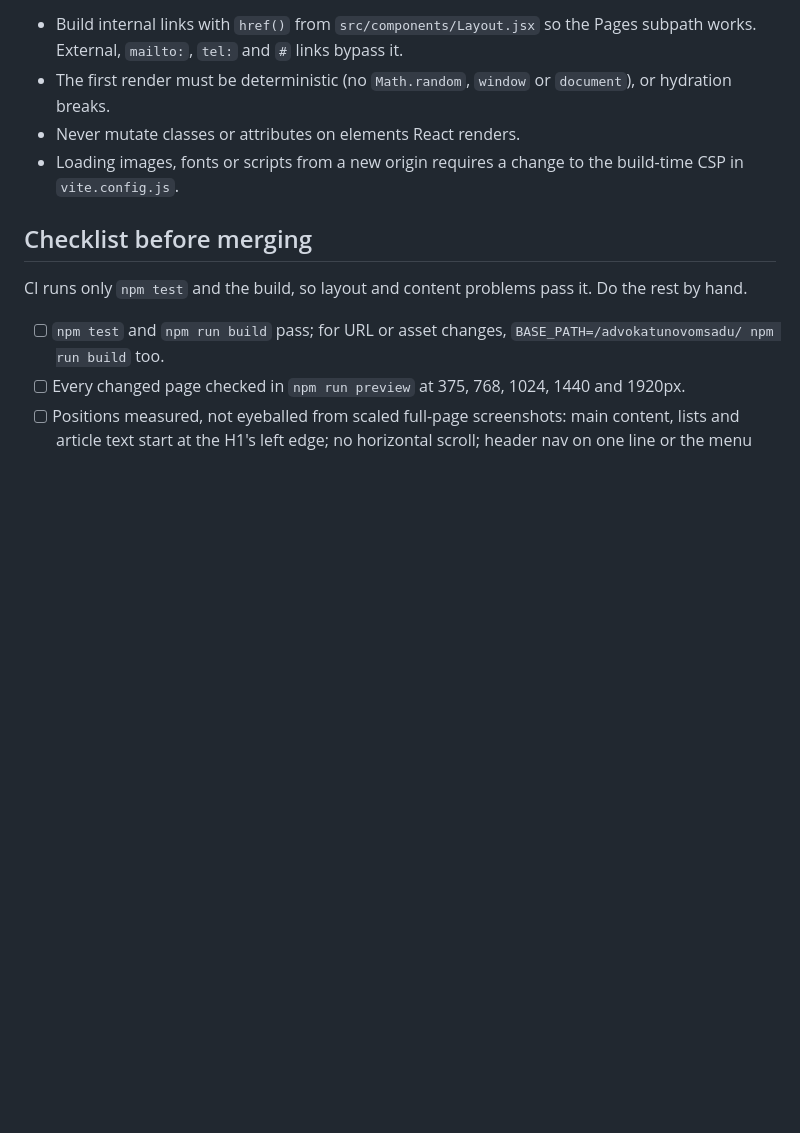
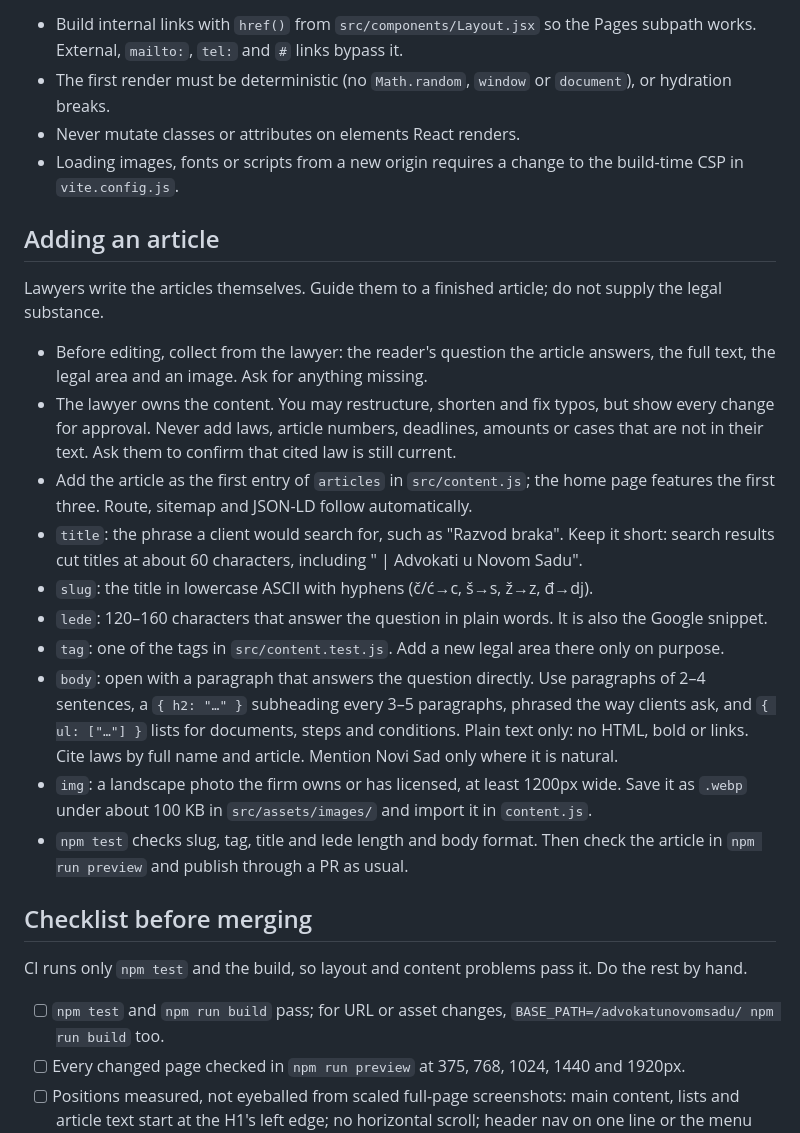
Before and after one commit to smartinov/advokatunovomsadu, a Markdown page: AGENTS.md, the part around the change. Rendered like a GitHub page; blank space fills up the shorter version.

Commit message:
docs: guide agents through adding an article

```diff
--- a/AGENTS.md
+++ b/AGENTS.md
@@ -17,6 +17,20 @@ Vite + React site for the law firm Marić, Nedić i Biro. Serbian interface. Eve
 - Never mutate classes or attributes on elements React renders.
 - Loading images, fonts or scripts from a new origin requires a change to the build-time CSP in `vite.config.js`.
 
+## Adding an article
+Lawyers write the articles themselves. Guide them to a finished article; do not supply the legal substance.
+
+- Before editing, collect from the lawyer: the reader's question the article answers, the full text, the legal area and an image. Ask for anything missing.
+- The lawyer owns the content. You may restructure, shorten and fix typos, but show every change for approval. Never add laws, article numbers, deadlines, amounts or cases that are not in their text. Ask them to confirm that cited law is still current.
+- Add the article as the first entry of `articles` in `src/content.js`; the home page features the first three. Route, sitemap and JSON-LD follow automatically.
+- `title`: the phrase a client would search for, such as "Razvod braka". Keep it short: search results cut titles at about 60 characters, including " | Advokati u Novom Sadu".
+- `slug`: the title in lowercase ASCII with hyphens (č/ć→c, š→s, ž→z, đ→dj).
+- `lede`: 120–160 characters that answer the question in plain words. It is also the Google snippet.
+- `tag`: one of the tags in `src/content.test.js`. Add a new legal area there only on purpose.
+- `body`: open with a paragraph that answers the question directly. Use paragraphs of 2–4 sentences, a `{ h2: "…" }` subheading every 3–5 paragraphs, phrased the way clients ask, and `{ ul: ["…"] }` lists for documents, steps and conditions. Plain text only: no HTML, bold or links. Cite laws by full name and article. Mention Novi Sad only where it is natural.
+- `img`: a landscape photo the firm owns or has licensed, at least 1200px wide. Save it as `.webp` under about 100 KB in `src/assets/images/` and import it in `content.js`.
+- `npm test` checks slug, tag, title and lede length and body format. Then check the article in `npm run preview` and publish through a PR as usual.
+
 ## Checklist before merging
 CI runs only `npm test` and the build, so layout and content problems pass it. Do the rest by hand.
 
```
